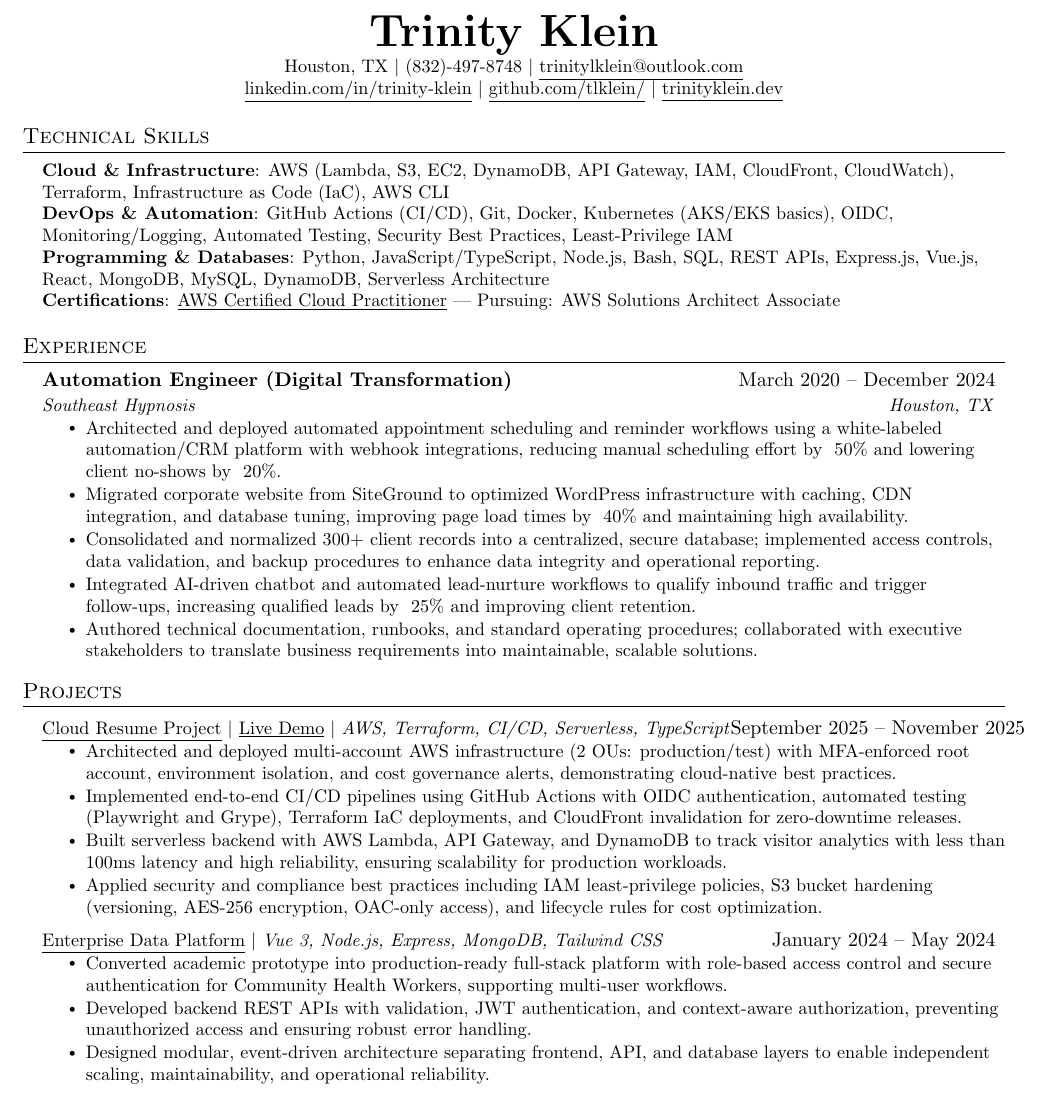
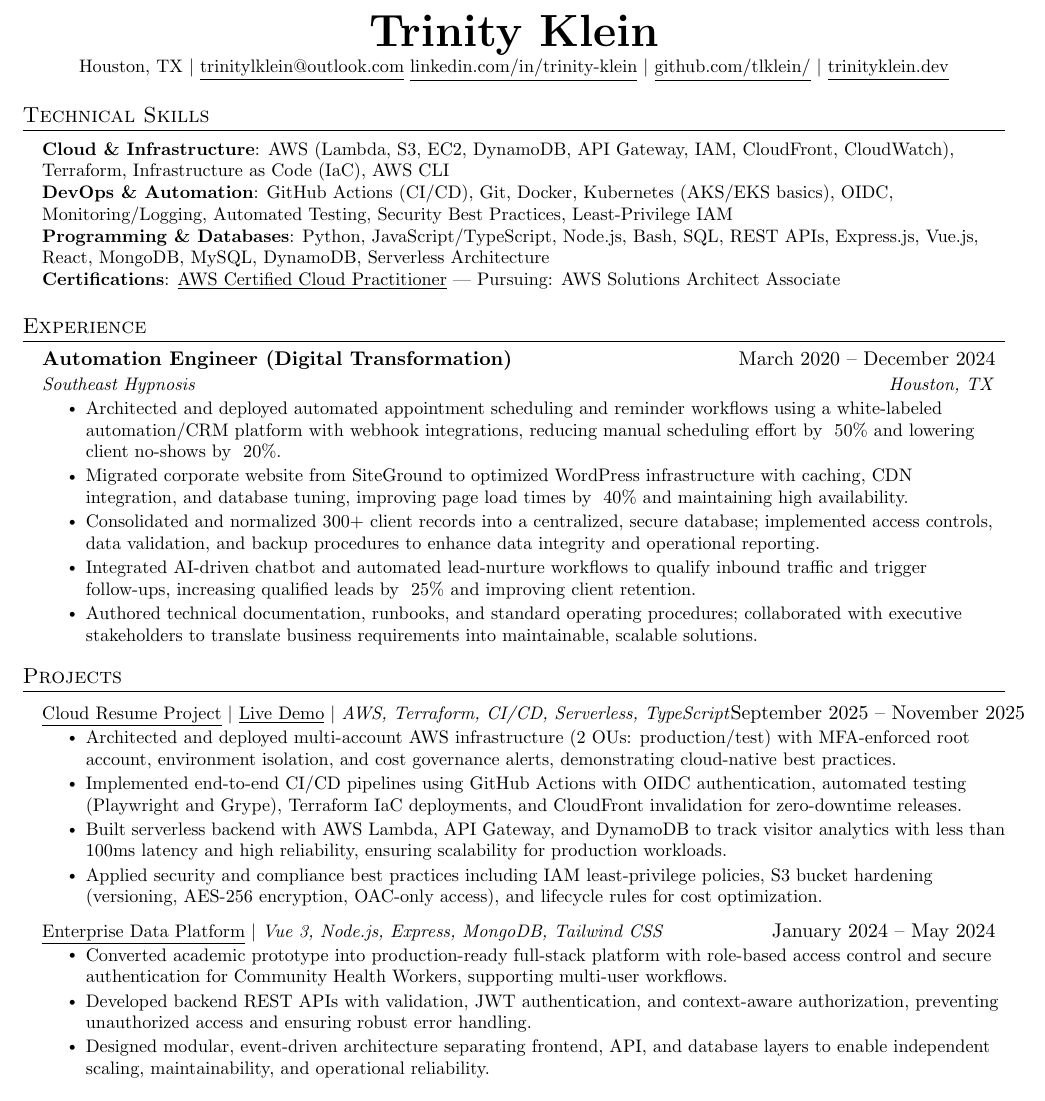
Before and after one commit to tlklein/resume, a LaTeX CV (Trinity_Klein_Resume.tex): part of the page, cut so that both start at the same text. Compiled offline with pdfLaTeX.

Commit message:
Remove phone number for privacy, and to prevent scrapers.

```diff
--- a/Trinity_Klein_Resume.tex
+++ b/Trinity_Klein_Resume.tex
@@ -108,7 +108,7 @@
 %----------HEADING----------
 \begin{center}
     \textbf{\Huge \scshape Trinity Klein} \\ \vspace{1pt}
-    \small Houston, TX $|$ \small (832)-497-8748 $|$ \href{mailto:trinitylklein@outlook.com}{\underline{trinitylklein@outlook.com}} \\
+    \small Houston, TX $|$ \href{mailto:trinitylklein@outlook.com}{\underline{trinitylklein@outlook.com}}
     \href{https://linkedin.com/in/trinity-klein}{\underline{linkedin.com/in/trinity-klein}} $|$
     \href{https://github.com/tlklein/}{\underline{github.com/tlklein/}} $|$
     \href{https://trinityklein.dev}{\underline{trinityklein.dev}}
```
Also changed, not shown: README.md, Trinity_Klein_Resume.pdf.
